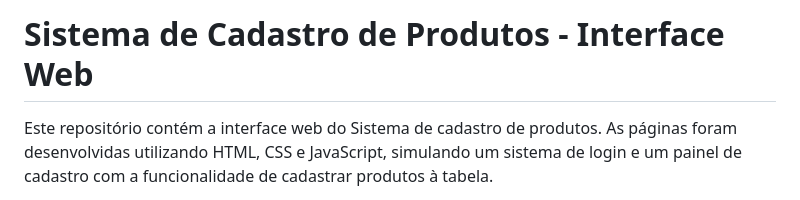
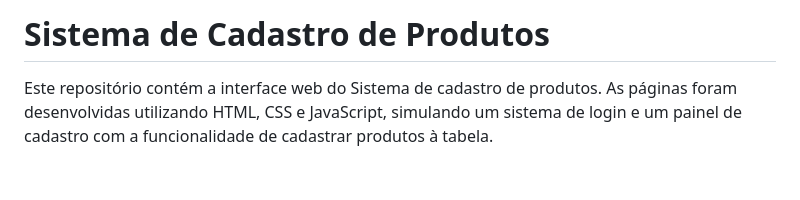
Before and after one commit to amandameneseso/Sistema-de-cadastro-de-produtos, a Markdown page: README.md, the part around the change. GitHub-like rendering; blank space fills up the shorter version.

```diff
--- a/README.md
+++ b/README.md
@@ -1,4 +1,4 @@
-# Sistema de Cadastro de Produtos - Interface Web
+# Sistema de Cadastro de Produtos
 
 Este repositório contém a interface web do Sistema de cadastro de produtos. As páginas foram desenvolvidas utilizando HTML, CSS e JavaScript, simulando um sistema de login e um painel de cadastro com a funcionalidade de cadastrar produtos à tabela.
 
```
